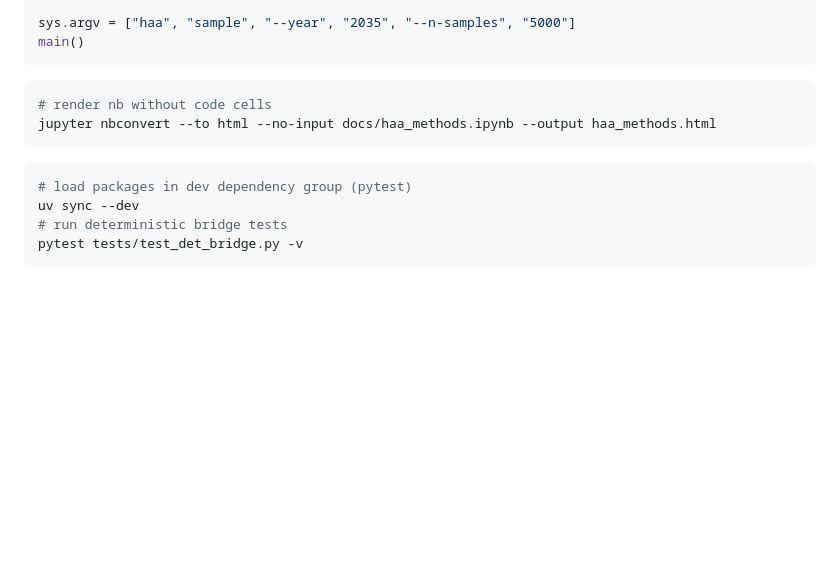
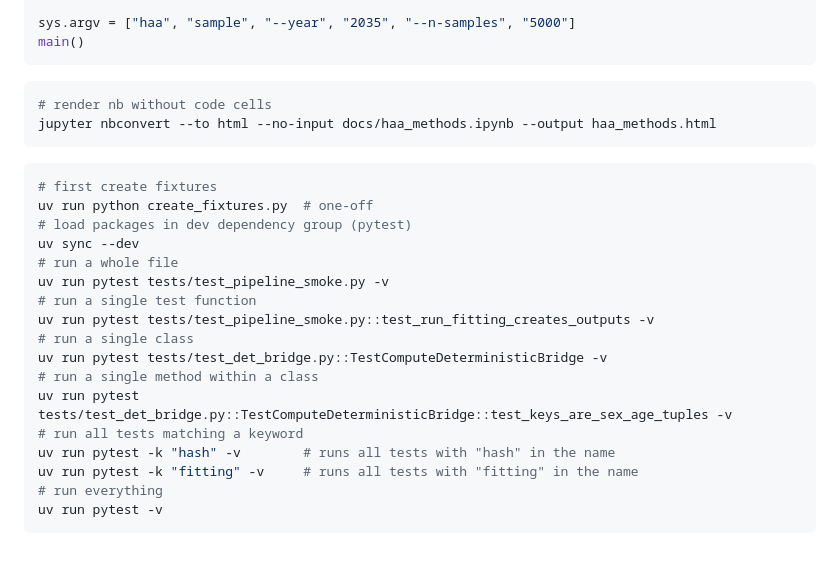
Before and after one commit to The-Strategy-Unit/health-adjusted-age, a Markdown page: skeleton_py_project_template.md, the part around the change. Rendered like a GitHub page; blank space fills up the shorter version.

Commit message:
doc examples of running tests

````diff
--- a/skeleton_py_project_template.md
+++ b/skeleton_py_project_template.md
@@ -90,8 +90,21 @@ jupyter nbconvert --to html --no-input docs/haa_methods.ipynb --output haa_metho
 ```
 
 ```bash
+# first create fixtures
+uv run python create_fixtures.py  # one-off
 # load packages in dev dependency group (pytest)
 uv sync --dev
-# run deterministic bridge tests
-pytest tests/test_det_bridge.py -v
+# run a whole file
+uv run pytest tests/test_pipeline_smoke.py -v
+# run a single test function
+uv run pytest tests/test_pipeline_smoke.py::test_run_fitting_creates_outputs -v
+# run a single class
+uv run pytest tests/test_det_bridge.py::TestComputeDeterministicBridge -v
+# run a single method within a class
+uv run pytest tests/test_det_bridge.py::TestComputeDeterministicBridge::test_keys_are_sex_age_tuples -v
+# run all tests matching a keyword
+uv run pytest -k "hash" -v        # runs all tests with "hash" in the name
+uv run pytest -k "fitting" -v     # runs all tests with "fitting" in the name
+# run everything
+uv run pytest -v
 ```
````
